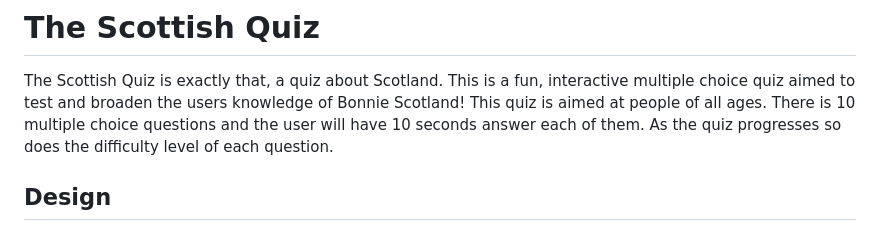
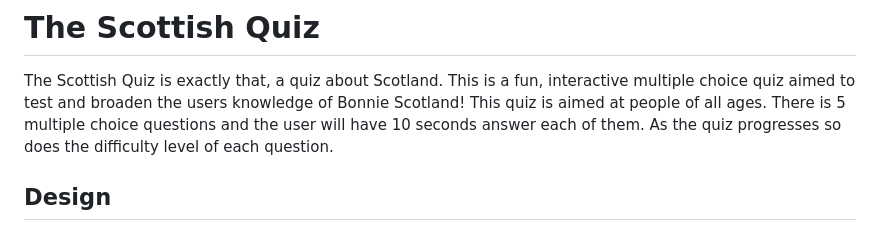
Before and after one commit to Chris-Tollan/The_Scottish_Quiz, a Markdown page: README.md, the part around the change. Drawn GitHub-style.

Commit message:
amend typo re how many questions is in the quiz

```diff
--- a/README.md
+++ b/README.md
@@ -1,7 +1,7 @@
 # The Scottish Quiz
 
 The Scottish Quiz is exactly that, a quiz about Scotland. This is a fun, interactive multiple choice quiz aimed to test and broaden the users knowledge of Bonnie Scotland! This quiz is aimed at people of all ages.
-There is 10 multiple choice questions and the user will have 10 seconds answer each of them. As the quiz progresses so does the difficulty level of each question.
+There is 5 multiple choice questions and the user will have 10 seconds answer each of them. As the quiz progresses so does the difficulty level of each question.
 
 ## Design
 
```
